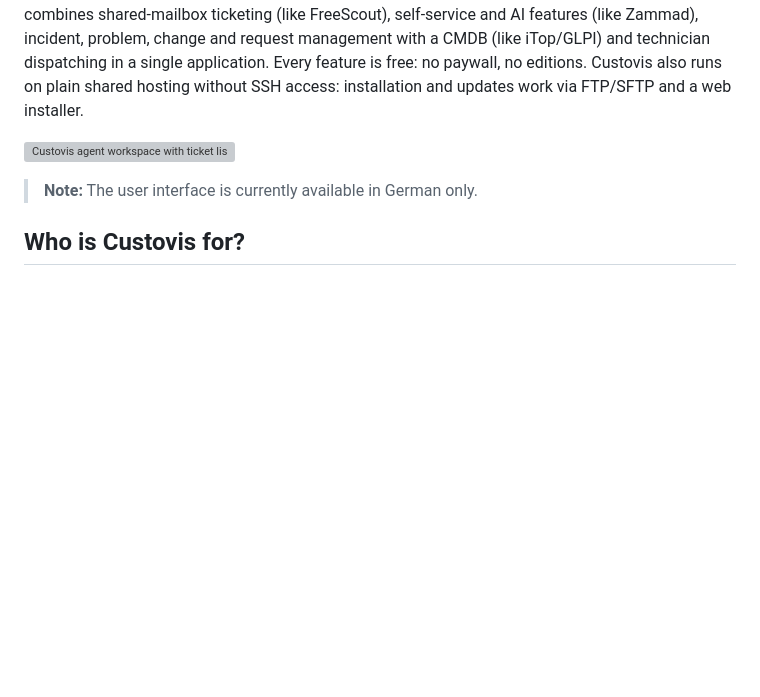
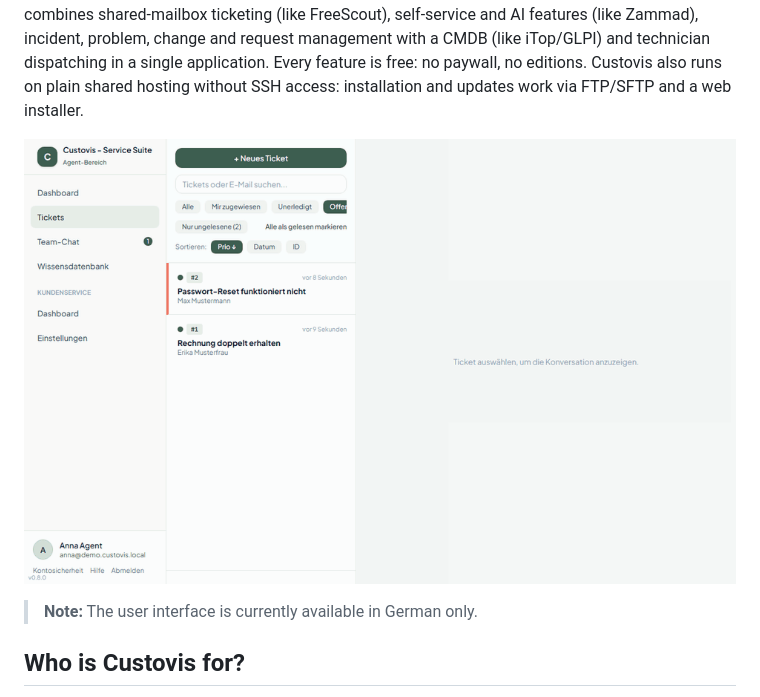
Before and after one commit to coprea71/custovis, a Markdown page: README.en.md, the part around the change. GitHub-like rendering; pictures changed too: .github/screenshots/demo.gif (added); blank space fills up the shorter version; grey boxes are pictures that could not be loaded.

Commit message:
docs: Animiertes Demo-GIF als Titelbild der README
Co-Authored-By: Claude Opus 5.5 <noreply@anthropic.com>
Claude-Session: https://claude.ai/code/session_01QLrj85dVTGL5AVx9DAzCQo

```diff
--- a/README.en.md
+++ b/README.en.md
@@ -13,7 +13,7 @@ CMDB (like iTop/GLPI) and technician dispatching in a single application. Every
 feature is free: no paywall, no editions. Custovis also runs on plain shared hosting
 without SSH access: installation and updates work via FTP/SFTP and a web installer.
 
-![Custovis agent workspace with ticket list, conversation and sidebar](.github/screenshots/tickets.webp)
+![Custovis in action: replying to a ticket and assigning a job to a technician via drag & drop](.github/screenshots/demo.gif)
 
 > **Note:** The user interface is currently available in German only.
 
```
Also changed, not shown: README.md (+1 -1 lines).
